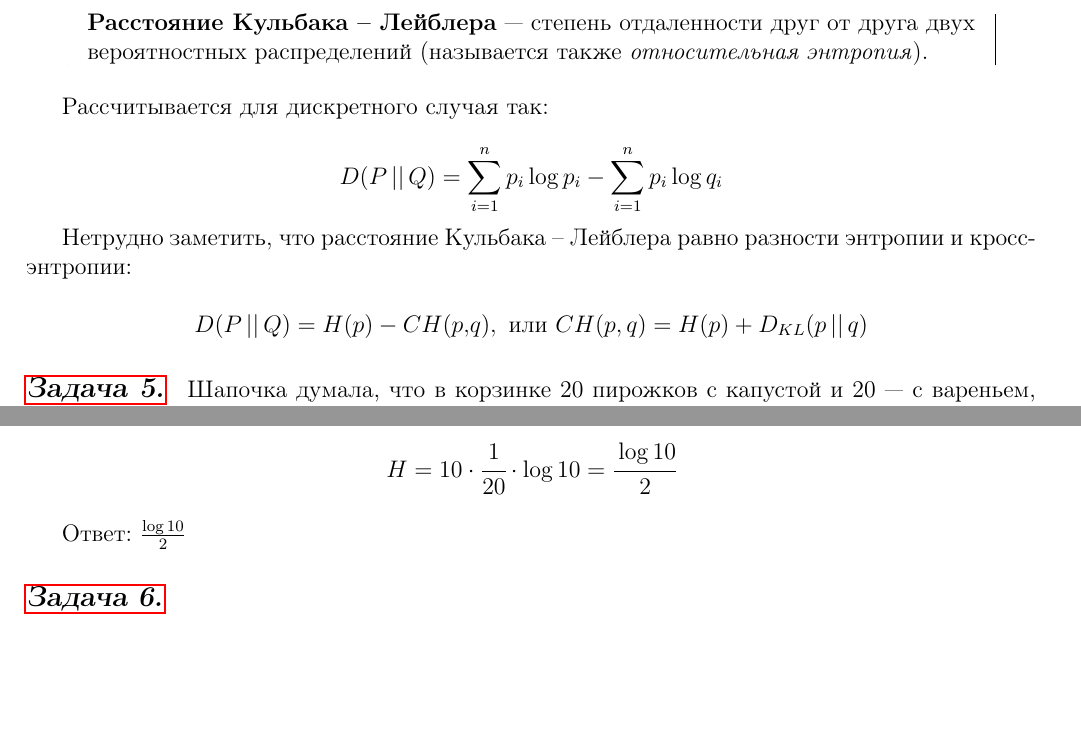
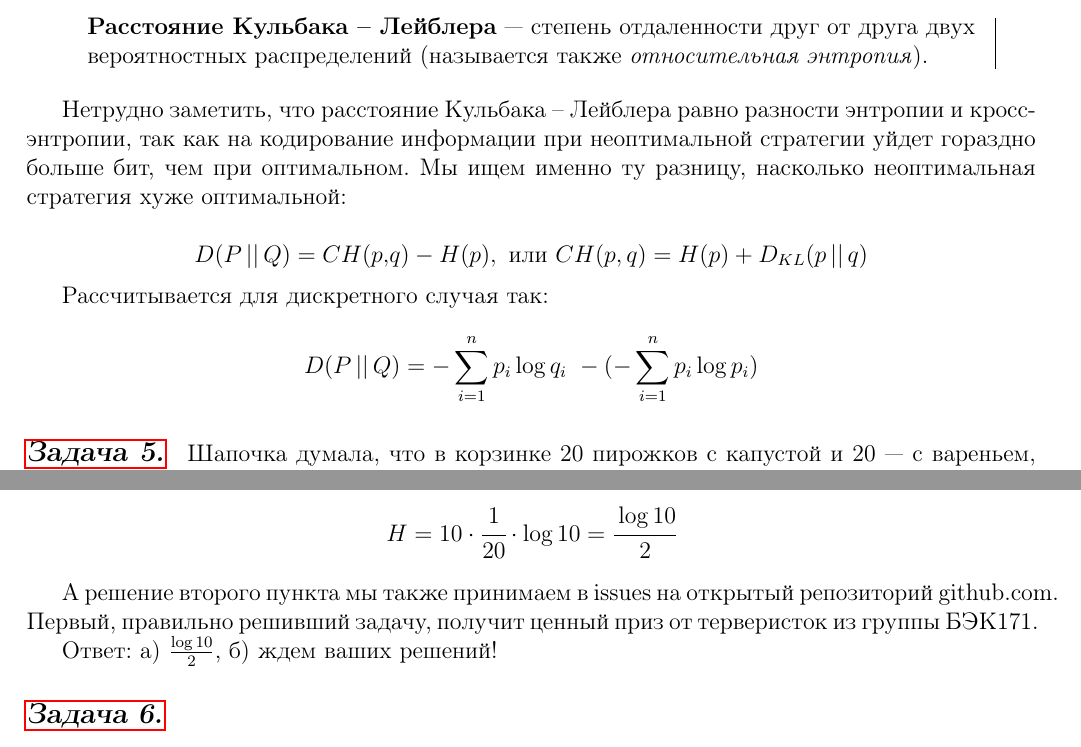
Before and after one commit to oomaystrenko/entropy, a LaTeX document (Entropia_1.tex, which reads answers.tex, theory_yana.tex): two parts of pages 3 and 11 of 11, joined at a grey line, cut so that both start at the same text, the shorter picture padded with empty space. Compiled offline with pdfLaTeX.

Commit message:
задачи

```diff
--- a/answers.tex
+++ b/answers.tex
@@ -50,7 +50,9 @@ $P$(Волка не было в деревне А):
 Тогда:
 \[H=10\cdot\cfrac{1}{20}\cdot\log10=\cfrac{\log10}{2}\]
 
-Ответ: $\frac{\log10}{2}$
+А решение второго пункта мы также принимаем в issues на открытый репозиторий github.com. Первый, правильно решивший задачу, получит ценный приз от терверисток из группы БЭК171.
+
+Ответ: а) $\frac{\log10}{2}$, б) ждем ваших решений!
 
 \subsection*{\hyperref[sec:problem6]{Задача 6.}}\label{sec:sol_problem6}
 
--- a/theory_yana.tex
+++ b/theory_yana.tex
@@ -85,13 +85,15 @@
 \begin{siderules}
     \textbf{Расстояние Кульбака -- Лейблера} --- степень отдаленности друг от друга двух вероятностных распределений (называется также \textit{относительная энтропия}). \end{siderules}
 
+    Нетрудно заметить, что расстояние Кульбака -- Лейблера равно разности энтропии и кросс-энтропии, так как на кодирование информации при неоптимальной стратегии уйдет гораздно больше бит, чем при оптимальном. Мы ищем именно ту разницу, насколько неоптимальная стратегия хуже оптимальной:
+
+    \[D(P\, ||\, Q)= CH(p,q) - H(p), \text{ или } CH(p, q)=H(p)+D_{KL}(p\, || \, q)\]
+
     Рассчитывается для дискретного случая так:
 
-    \[D(P\, ||\, Q)=\sum\limits_{i=1}^n p_i\log p_i-\sum\limits_{i=1}^n p_i\log q_i\]
+    \[D(P\, ||\, Q)=  - \sum\limits_{i=1}^n p_i\log q_i\ - ( - \sum\limits_{i=1}^n p_i\log p_i)\]
 
-Нетрудно заметить, что расстояние Кульбака -- Лейблера равно разности энтропии и кросс-энтропии:
 
-\[D(P\, ||\, Q)=H(p)-CH(p,q), \text{ или } CH(p, q)=H(p)+D_{KL}(p\, || \, q)\]
 
 \subsection*{\hyperref[sec:sol_problem5]{Задача 5.}}\label{sec:problem5} Шапочка думала, что в корзинке 20 пирожков с капустой и 20 — с вареньем, но её мама все перепутала и вместо этого положила 10 с капустой и 30 с вареньем. По дороге к бабушке Шапочка решила съесть один пирожок. Он оказался с капустой.
 1.	Посчитайте кросс-энтропию в такой ситуации;
```
Also changed, not shown: Entropia_1.pdf, 1 other file.
